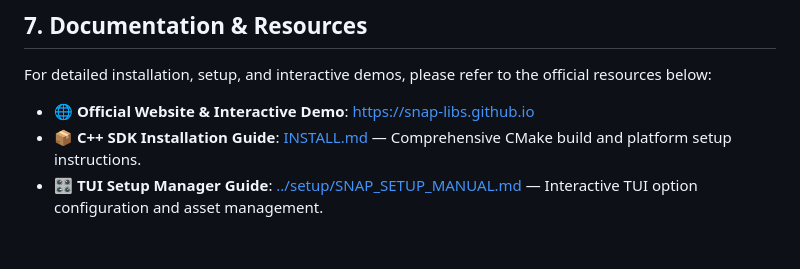
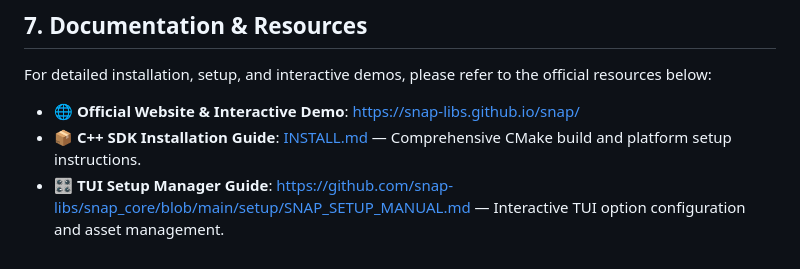
Before and after one commit to snap-libs/snap_cpp, a Markdown page: README.md, the part around one of its changes. Drawn GitHub-style.

Commit message:
docs: update official website URL and TUI manual links in README

```diff
--- a/README.md
+++ b/README.md
@@ -144,6 +144,6 @@ print(result)
 
 For detailed installation, setup, and interactive demos, please refer to the official resources below:
 
-* 🌐 **Official Website & Interactive Demo**: [https://snap-libs.github.io](https://snap-libs.github.io)
+* 🌐 **Official Website & Interactive Demo**: [https://snap-libs.github.io/snap/](https://snap-libs.github.io/snap/)
 * 📦 **C++ SDK Installation Guide**: [INSTALL.md](INSTALL.md) — Comprehensive CMake build and platform setup instructions.
-* 🎛️ **TUI Setup Manager Guide**: [../setup/SNAP_SETUP_MANUAL.md](../setup/SNAP_SETUP_MANUAL.md) — Interactive TUI option configuration and asset management.
+* 🎛️ **TUI Setup Manager Guide**: [https://github.com/snap-libs/snap_core/blob/main/setup/SNAP_SETUP_MANUAL.md](https://github.com/snap-libs/snap_core/blob/main/setup/SNAP_SETUP_MANUAL.md) — Interactive TUI option configuration and asset management.
```
Also changed, not shown: other parts of README.md (+1 -1 lines).
